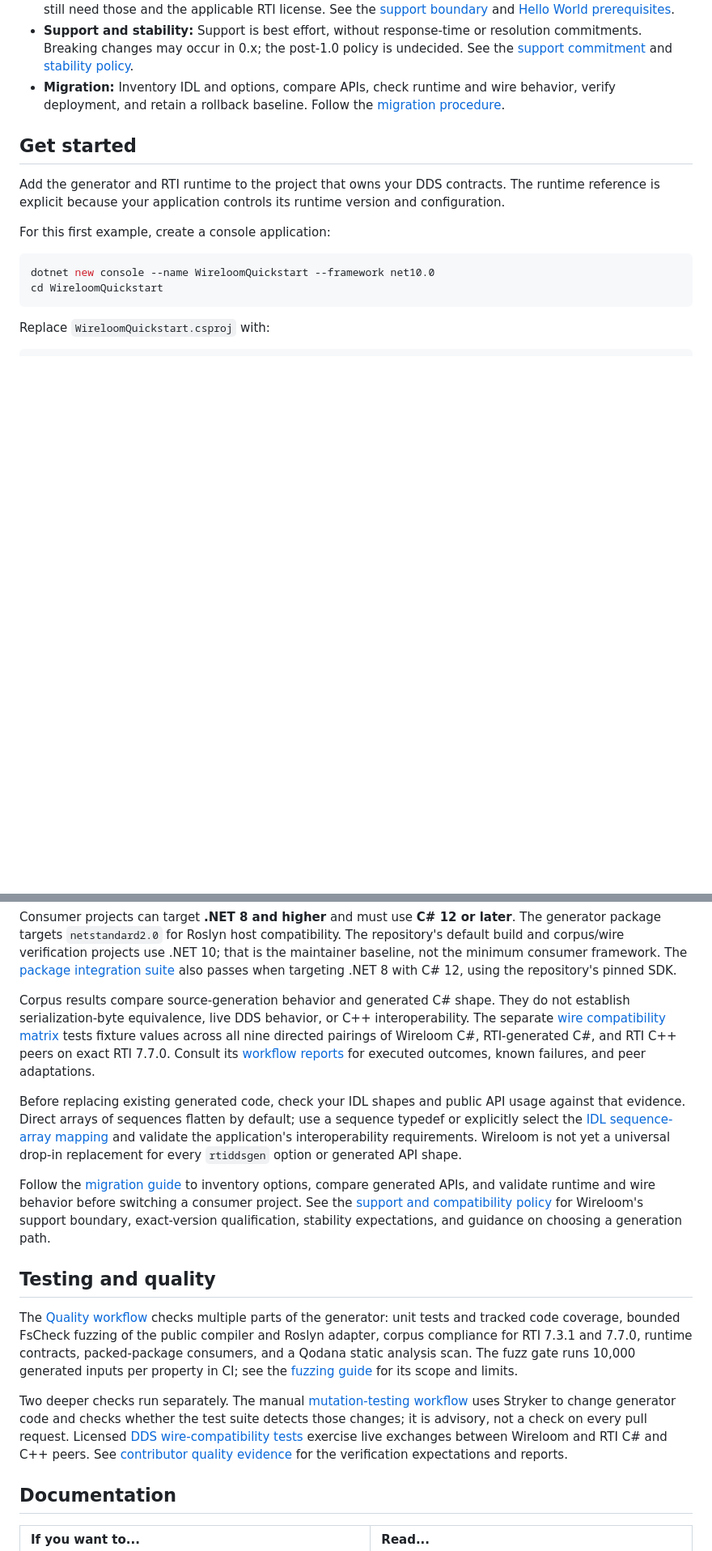
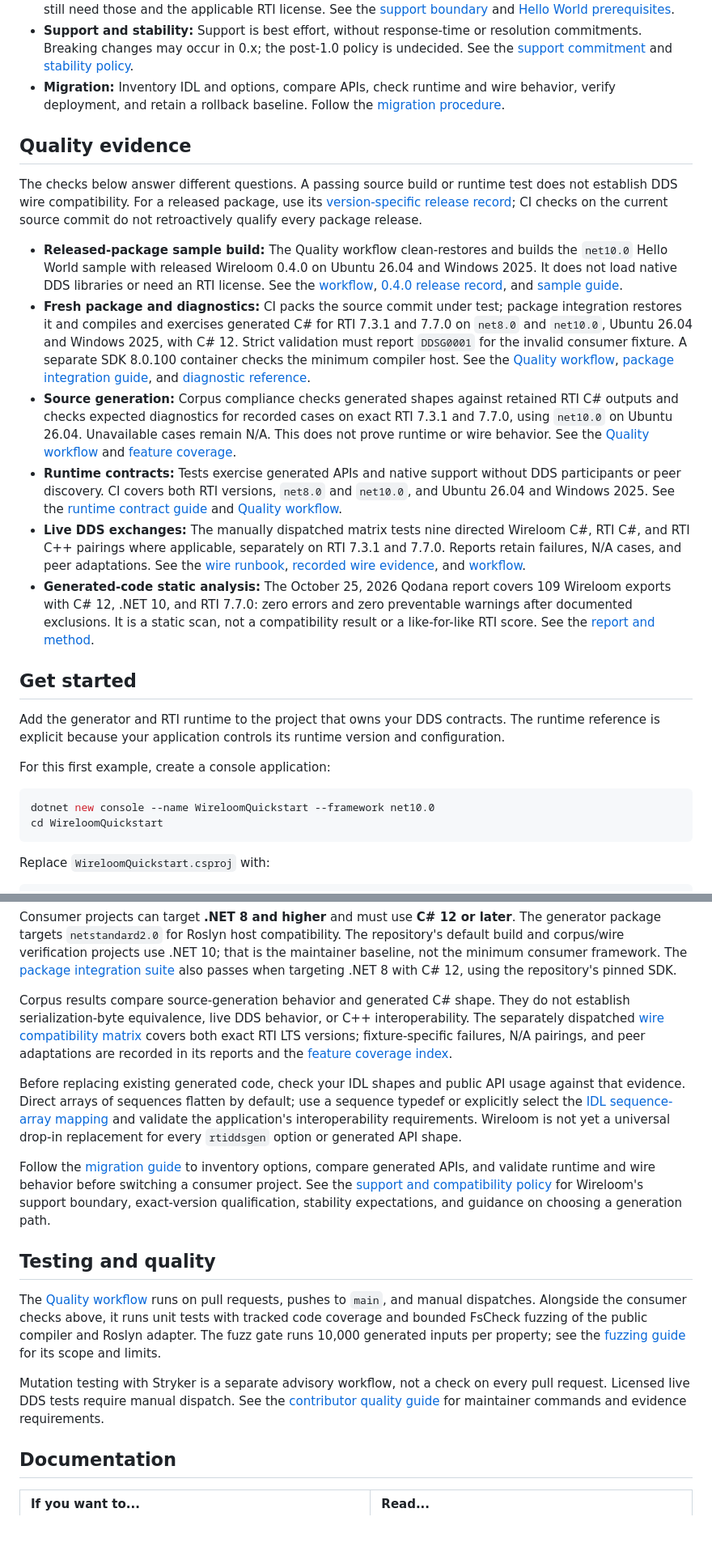
Before and after one commit to eNeRGy164/wireloom, a Markdown page: README.md, 2 parts joined by grey strips. Shown at 81% size. Drawn GitHub-style; blank space fills up the shorter version.

Commit message:
Document consumer quality evidence in README

```diff
--- a/README.md
+++ b/README.md
@@ -130,6 +130,50 @@ package's compiler integration.
 - **Migration:** Inventory IDL and options, compare APIs, check runtime and
   wire behavior, verify deployment, and retain a rollback baseline. Follow the
   [migration procedure](docs/migration/rtiddsgen-to-wireloom.md#migration-procedure).
+
+## Quality evidence
+
+The checks below answer different questions. A passing source build or runtime
+test does not establish DDS wire compatibility. For a released package, use its
+[version-specific release record](docs/releases/README.md); CI checks on the
+current source commit do not retroactively qualify every package release.
+
+- **Released-package sample build:** The Quality workflow clean-restores and
+  builds the `net10.0` Hello World sample with released Wireloom 0.4.0 on
+  Ubuntu 26.04 and Windows 2025. It does not load native DDS libraries or need
+  an RTI license. See the [workflow](.github/workflows/quality.yml),
+  [0.4.0 release record](docs/releases/0.4.0.md), and
+  [sample guide](samples/HelloWorld/README.md).
+- **Fresh package and diagnostics:** CI packs the source commit under test;
+  package integration restores it and compiles and exercises generated C# for
+  RTI 7.3.1 and 7.7.0 on `net8.0` and `net10.0`, Ubuntu 26.04 and Windows
+  2025, with C# 12. Strict validation must report `DDSG0001` for the invalid
+  consumer fixture. A separate SDK 8.0.100 container checks the minimum
+  compiler host. See the [Quality workflow](.github/workflows/quality.yml),
+  [package integration guide](tests/Wireloom.Dds.Generator.PackageIntegration/README.md),
+  and [diagnostic reference](src/Wireloom.Dds.Generator/README.md#diagnostics).
+- **Source generation:** Corpus compliance checks generated shapes against
+  retained RTI C# outputs and checks expected diagnostics for recorded cases
+  on exact RTI 7.3.1 and 7.7.0, using `net10.0` on Ubuntu 26.04. Unavailable
+  cases remain N/A. This does not prove runtime or wire behavior. See the
+  [Quality workflow](.github/workflows/quality.yml) and
+  [feature coverage](docs/corpus/FEATURE-COVERAGE.md).
+- **Runtime contracts:** Tests exercise generated APIs and native support
+  without DDS participants or peer discovery. CI covers both RTI versions,
+  `net8.0` and `net10.0`, and Ubuntu 26.04 and Windows 2025. See the
+  [runtime contract guide](tests/Wireloom.Dds.Generator.RuntimeContracts/README.md)
+  and [Quality workflow](.github/workflows/quality.yml).
+- **Live DDS exchanges:** The manually dispatched matrix tests nine directed
+  Wireloom C#, RTI C#, and RTI C++ pairings where applicable, separately on
+  RTI 7.3.1 and 7.7.0. Reports retain failures, N/A cases, and peer
+  adaptations. See the [wire runbook](tests/Wireloom.Dds.Generator.WireCompatibility/README.md),
+  [recorded wire evidence](docs/corpus/FEATURE-COVERAGE.md#recorded-wire-evidence),
+  and [workflow](.github/workflows/wire-compatibility.yml).
+- **Generated-code static analysis:** The October 25, 2026 Qodana report covers
+  109 Wireloom exports with C# 12, .NET 10, and RTI 7.7.0: zero errors and
+  zero preventable warnings after documented exclusions. It is a static scan,
+  not a compatibility result or a like-for-like RTI score. See the
+  [report and method](docs/corpus/csharp-quality.md).
 
 ## Get started
 
@@ -309,11 +353,10 @@ also passes when targeting .NET 8 with C# 12, using the repository's pinned SDK.
 
 Corpus results compare source-generation behavior and generated C# shape. They
 do not establish serialization-byte equivalence, live DDS behavior, or C++
-interoperability. The separate [wire compatibility matrix](tests/Wireloom.Dds.Generator.WireCompatibility/README.md)
-tests fixture values across all nine directed pairings of Wireloom C#,
-RTI-generated C#, and RTI C++ peers on exact RTI 7.7.0. Consult its
-[workflow reports](https://github.com/eNeRGy164/wireloom/actions/workflows/wire-compatibility.yml)
-for executed outcomes, known failures, and peer adaptations.
+interoperability. The separately dispatched [wire compatibility matrix](tests/Wireloom.Dds.Generator.WireCompatibility/README.md)
+covers both exact RTI LTS versions; fixture-specific failures, N/A pairings,
+and peer adaptations are recorded in its reports and the
+[feature coverage index](docs/corpus/FEATURE-COVERAGE.md#recorded-wire-evidence).
 
 Before replacing existing generated code, check your IDL shapes and public API
 usage against that evidence. Direct arrays of sequences flatten by default;
@@ -332,21 +375,17 @@ expectations, and guidance on choosing a generation path.
 
 ## Testing and quality
 
-The [Quality workflow](.github/workflows/quality.yml) checks multiple parts of
-the generator: unit tests and tracked code coverage, bounded FsCheck fuzzing of
-the public compiler and Roslyn adapter, corpus compliance for RTI 7.3.1 and
-7.7.0, runtime contracts, packed-package consumers, and a Qodana static
-analysis scan. The fuzz gate runs 10,000 generated inputs per property in CI;
-see the [fuzzing guide](docs/testing/fuzzing.md) for its scope and limits.
+The [Quality workflow](.github/workflows/quality.yml) runs on pull requests,
+pushes to `main`, and manual dispatches. Alongside the consumer checks above, it
+runs unit tests with tracked code coverage and bounded FsCheck fuzzing of the
+public compiler and Roslyn adapter. The fuzz gate runs 10,000 generated inputs
+per property; see the [fuzzing guide](docs/testing/fuzzing.md) for its scope and
+limits.
 
-Two deeper checks run separately. The manual
-[mutation-testing workflow](.github/workflows/mutation.yml) uses Stryker to
-change generator code and checks whether the test suite detects those changes;
-it is advisory, not a check on every pull request. Licensed
-[DDS wire-compatibility tests](tests/Wireloom.Dds.Generator.WireCompatibility/README.md)
-exercise live exchanges between Wireloom and RTI C# and C++ peers. See
-[contributor quality evidence](CONTRIBUTING.md#quality-evidence) for the
-verification expectations and reports.
+Mutation testing with Stryker is a separate advisory workflow, not a check on
+every pull request. Licensed live DDS tests require manual dispatch. See the
+[contributor quality guide](CONTRIBUTING.md#quality-evidence) for maintainer
+commands and evidence requirements.
 
 ## Documentation
 
```
Also changed, not shown: other parts of README.md (+5 -5 lines), docs/guides/support-and-compatibility.md (+4 -4 lines).
